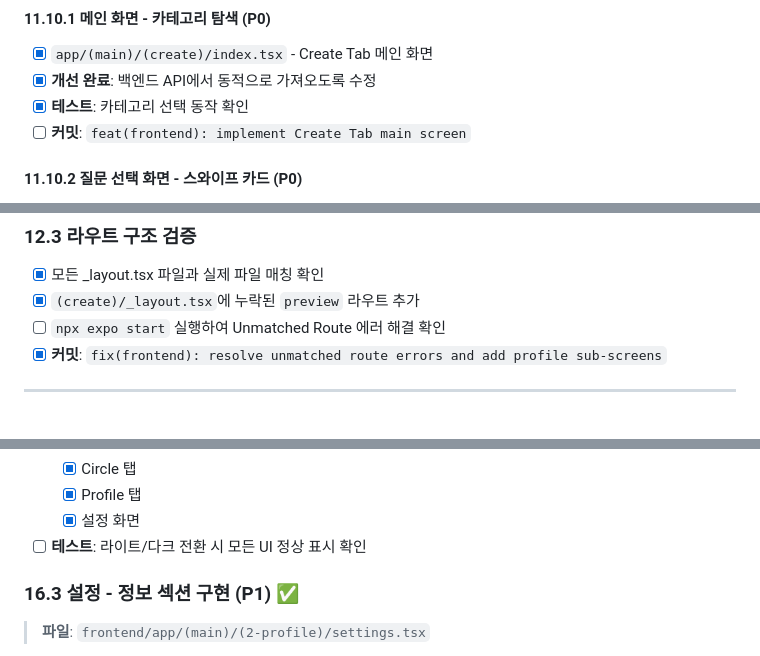
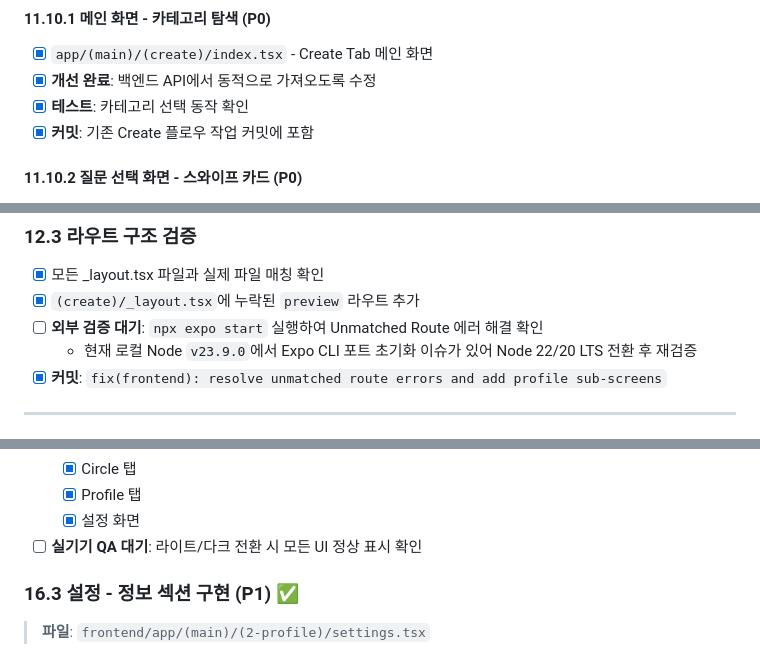
Before and after one commit to frontdoorrr/circlyapp, a Markdown page: todo.md, 3 parts joined by grey strips. Rendered like a GitHub page.

```diff
--- a/todo.md
+++ b/todo.md
@@ -225,7 +235,7 @@
 - [x] `app/(main)/(create)/index.tsx` - Create Tab 메인 화면
 - [x] **개선 완료**: 백엔드 API에서 동적으로 가져오도록 수정
 - [x] **테스트**: 카테고리 선택 동작 확인
-- [ ] **커밋**: `feat(frontend): implement Create Tab main screen`
+- [x] **커밋**: 기존 Create 플로우 작업 커밋에 포함
 
 #### 11.10.2 질문 선택 화면 - 스와이프 카드 (P0)
 - [x] `app/(main)/(create)/select-template.tsx` - 질문 카드 스택 화면
@@ -342,7 +352,8 @@
 ### 12.3 라우트 구조 검증
 - [x] 모든 _layout.tsx 파일과 실제 파일 매칭 확인
 - [x] `(create)/_layout.tsx`에 누락된 `preview` 라우트 추가
-- [ ] `npx expo start` 실행하여 Unmatched Route 에러 해결 확인
+- [ ] **외부 검증 대기**: `npx expo start` 실행하여 Unmatched Route 에러 해결 확인
+  - 현재 로컬 Node `v23.9.0`에서 Expo CLI 포트 초기화 이슈가 있어 Node 22/20 LTS 전환 후 재검증
 - [x] **커밋**: `fix(frontend): resolve unmatched route errors and add profile sub-screens`
 
 ---
@@ -597,7 +608,7 @@
   - [x] Circle 탭
   - [x] Profile 탭
   - [x] 설정 화면
-- [ ] **테스트**: 라이트/다크 전환 시 모든 UI 정상 표시 확인
+- [ ] **실기기 QA 대기**: 라이트/다크 전환 시 모든 UI 정상 표시 확인
 
 ### 16.3 설정 - 정보 섹션 구현 (P1) ✅
 
```
Also changed, not shown: other parts of todo.md (+34 -24 lines).
